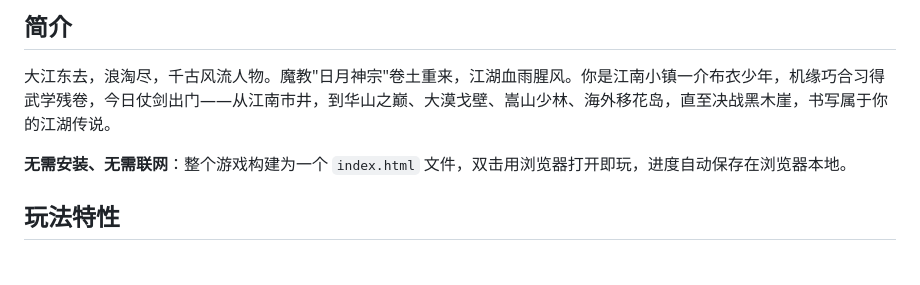
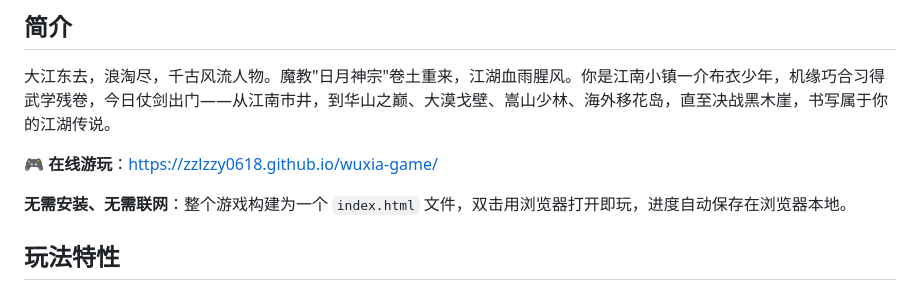
Before and after one commit to zzlzzy0618/wuxia-game, a Markdown page: README.md, the part around the change. Rendered like a GitHub page; blank space fills up the shorter version.

Commit message:
README: 添加 GitHub Pages 在线游玩链接

```diff
--- a/README.md
+++ b/README.md
@@ -9,6 +9,8 @@
 ## 简介
 
 大江东去，浪淘尽，千古风流人物。魔教"日月神宗"卷土重来，江湖血雨腥风。你是江南小镇一介布衣少年，机缘巧合习得武学残卷，今日仗剑出门——从江南市井，到华山之巅、大漠戈壁、嵩山少林、海外移花岛，直至决战黑木崖，书写属于你的江湖传说。
+
+**🎮 在线游玩**：[https://zzlzzy0618.github.io/wuxia-game/](https://zzlzzy0618.github.io/wuxia-game/)
 
 **无需安装、无需联网**：整个游戏构建为一个 `index.html` 文件，双击用浏览器打开即玩，进度自动保存在浏览器本地。
 
```
